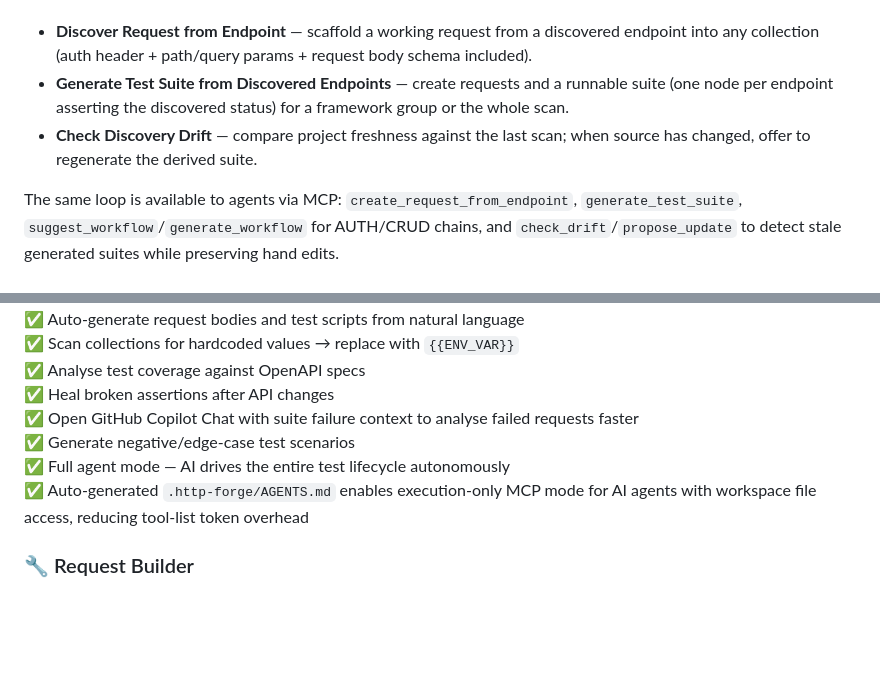
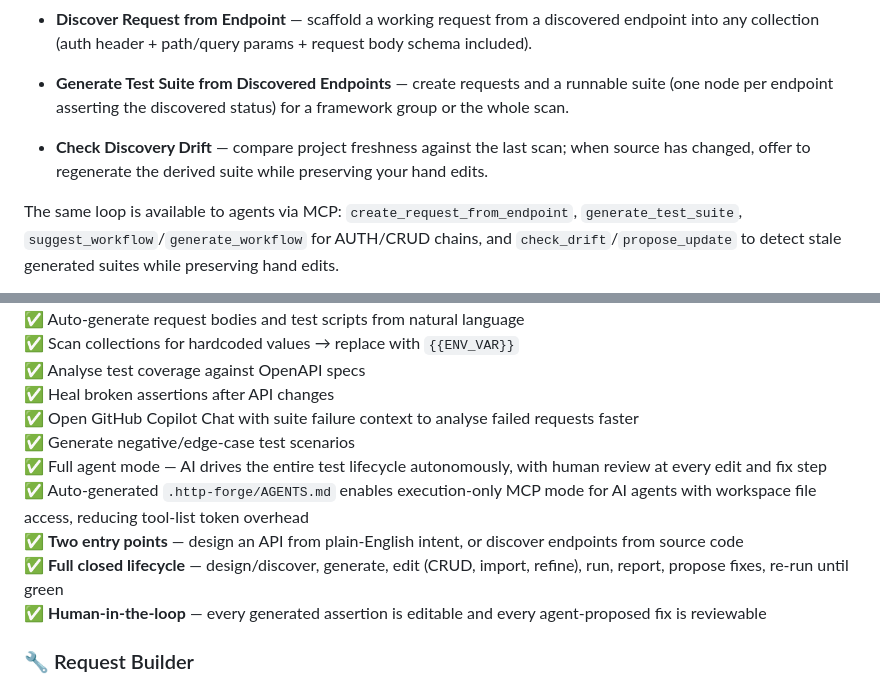
Before and after one commit to hsl1230/http-forge, a Markdown page: README.md, 2 parts joined by grey strips. Rendered like a GitHub page; blank space fills up the shorter version.

```diff
--- a/README.md
+++ b/README.md
@@ -76,7 +123,8 @@ The **Discovered APIs** tree view (**HTTP Forge: Discover APIs**) scans the work
 
 - **Discover Request from Endpoint** — scaffold a working request from a discovered endpoint into any collection (auth header + path/query params + request body schema included).
 - **Generate Test Suite from Discovered Endpoints** — create requests and a runnable suite (one node per endpoint asserting the discovered status) for a framework group or the whole scan.
-- **Check Discovery Drift** — compare project freshness against the last scan; when source has changed, offer to regenerate the derived suite.
+
+- **Check Discovery Drift** — compare project freshness against the last scan; when source has changed, offer to regenerate the derived suite while preserving your hand edits.
 
 The same loop is available to agents via MCP: `create_request_from_endpoint`, `generate_test_suite`, `suggest_workflow`/`generate_workflow` for AUTH/CRUD chains, and `check_drift`/`propose_update` to detect stale generated suites while preserving hand edits.
 
@@ -135,8 +188,11 @@ Your OpenAPI contract is not just for import or export — it can also be reused
 ✅ Heal broken assertions after API changes
 ✅ Open GitHub Copilot Chat with suite failure context to analyse failed requests faster
 ✅ Generate negative/edge-case test scenarios
-✅ Full agent mode — AI drives the entire test lifecycle autonomously
+✅ Full agent mode — AI drives the entire test lifecycle autonomously, with human review at every edit and fix step
 ✅ Auto-generated `.http-forge/AGENTS.md` enables execution-only MCP mode for AI agents with workspace file access, reducing tool-list token overhead
+✅ **Two entry points** — design an API from plain-English intent, or discover endpoints from source code
+✅ **Full closed lifecycle** — design/discover, generate, edit (CRUD, import, refine), run, report, propose fixes, re-run until green
+✅ **Human-in-the-loop** — every generated assertion is editable and every agent-proposed fix is reviewable
 
 ### 🔧 Request Builder
 ✅ All HTTP methods — GET, POST, PUT, PATCH, DELETE, HEAD, OPTIONS
```
Also changed, not shown: other parts of README.md (+69 -17 lines), docs/marketing-solution.md (+4 -4 lines).
